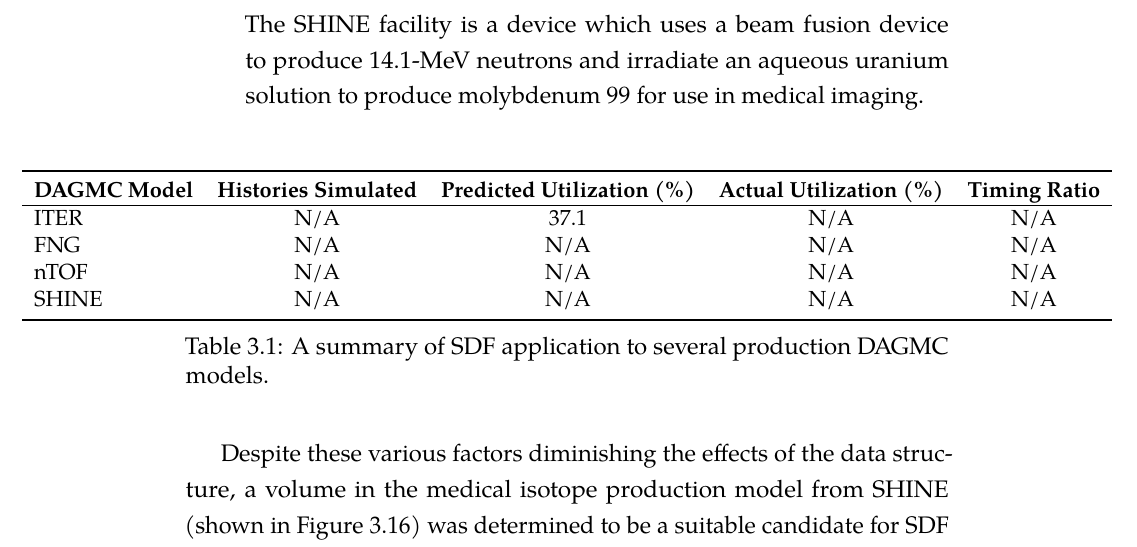
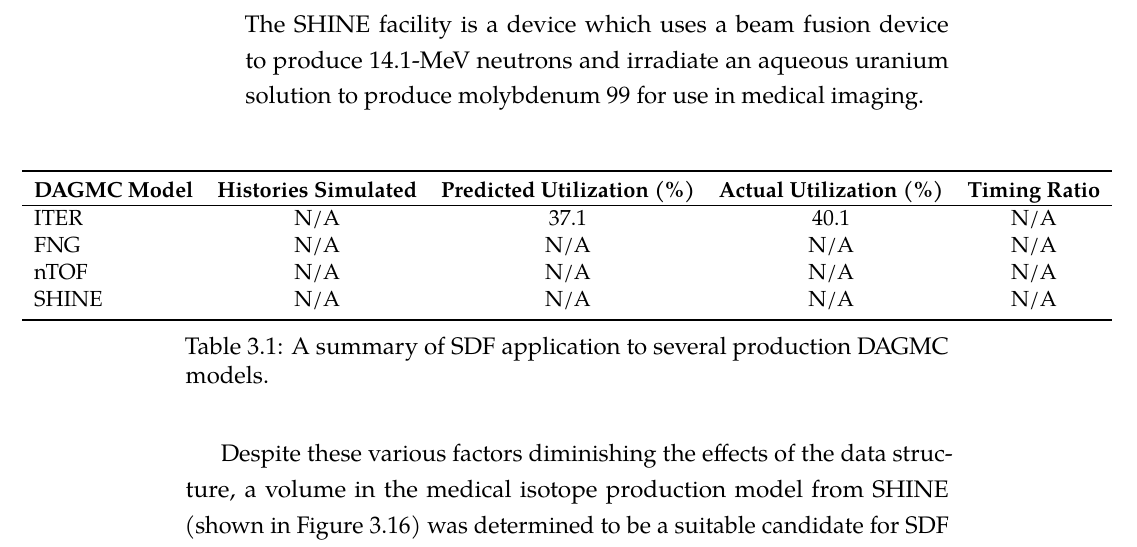
Before and after one commit to pshriwise/dissertation, a LaTeX thesis (document/dissertation.tex, which reads document/chapters/03-sdf_preconditioner.tex): part of page 71 of 89, cut so that both start at the same text. Compiled offline with pdfLaTeX.

Commit message:
Adding ITER SDF data point.

```diff
--- a/document/chapters/03-sdf_preconditioner.tex
+++ b/document/chapters/03-sdf_preconditioner.tex
@@ -1007,7 +1007,7 @@ subroutines.
       \toprule
       \textbf{DAGMC Model} & \textbf{Histories Simulated} & \textbf{Predicted Utilization (\%)} & \textbf{Actual Utilization (\%)} & \textbf{Timing Ratio} \\
       \hline
-      ITER                 & N/A                          & 37.1                                & N/A                              & N/A                   \\
+      ITER                 & N/A                          & 37.1                                & 40.1                             & N/A                   \\
       FNG                  & N/A                          & N/A                                 & N/A                              & N/A                   \\
       nTOF                 & N/A                          & N/A                                 & N/A                              & N/A                   \\
       SHINE                & N/A                          & N/A                                 & N/A                              & N/A                   \\
```
